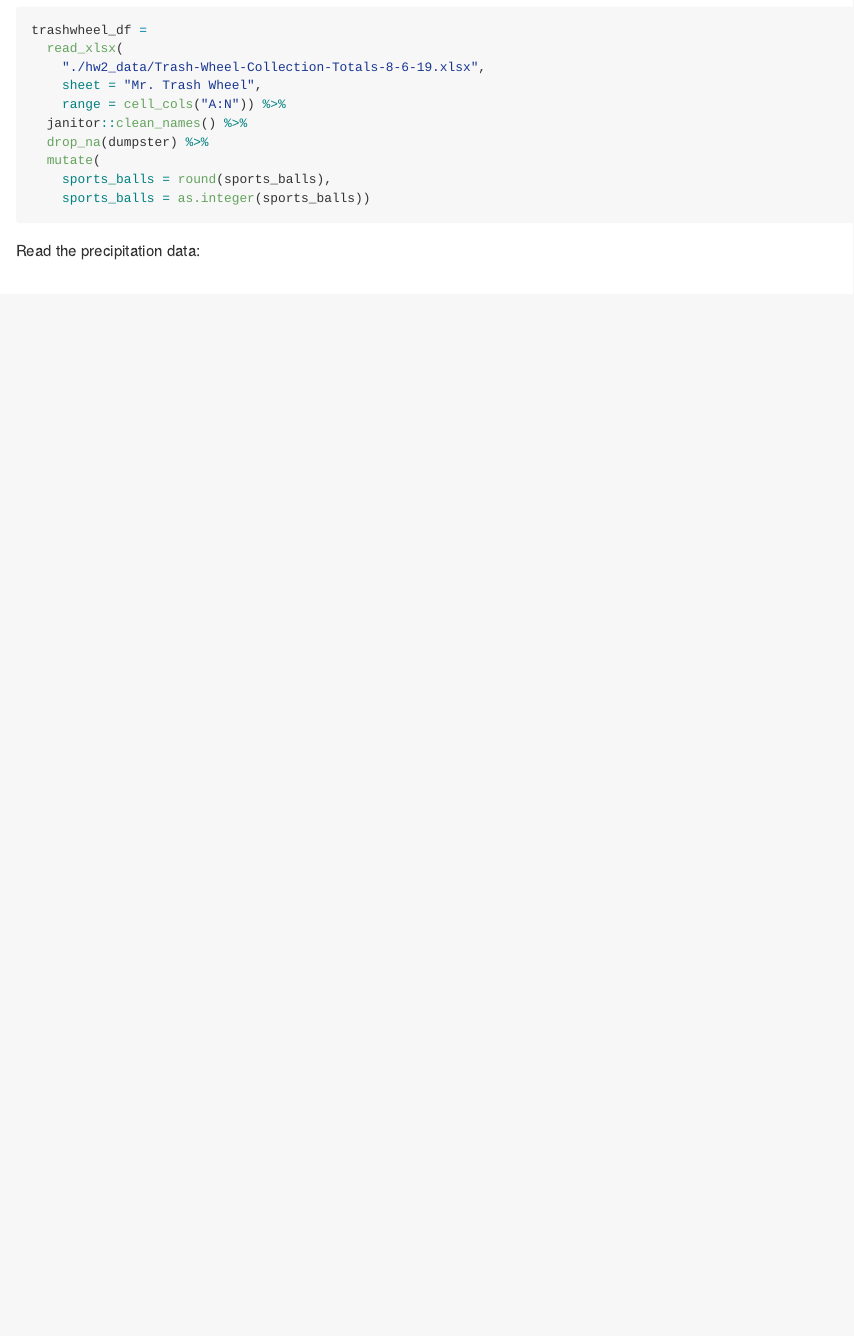
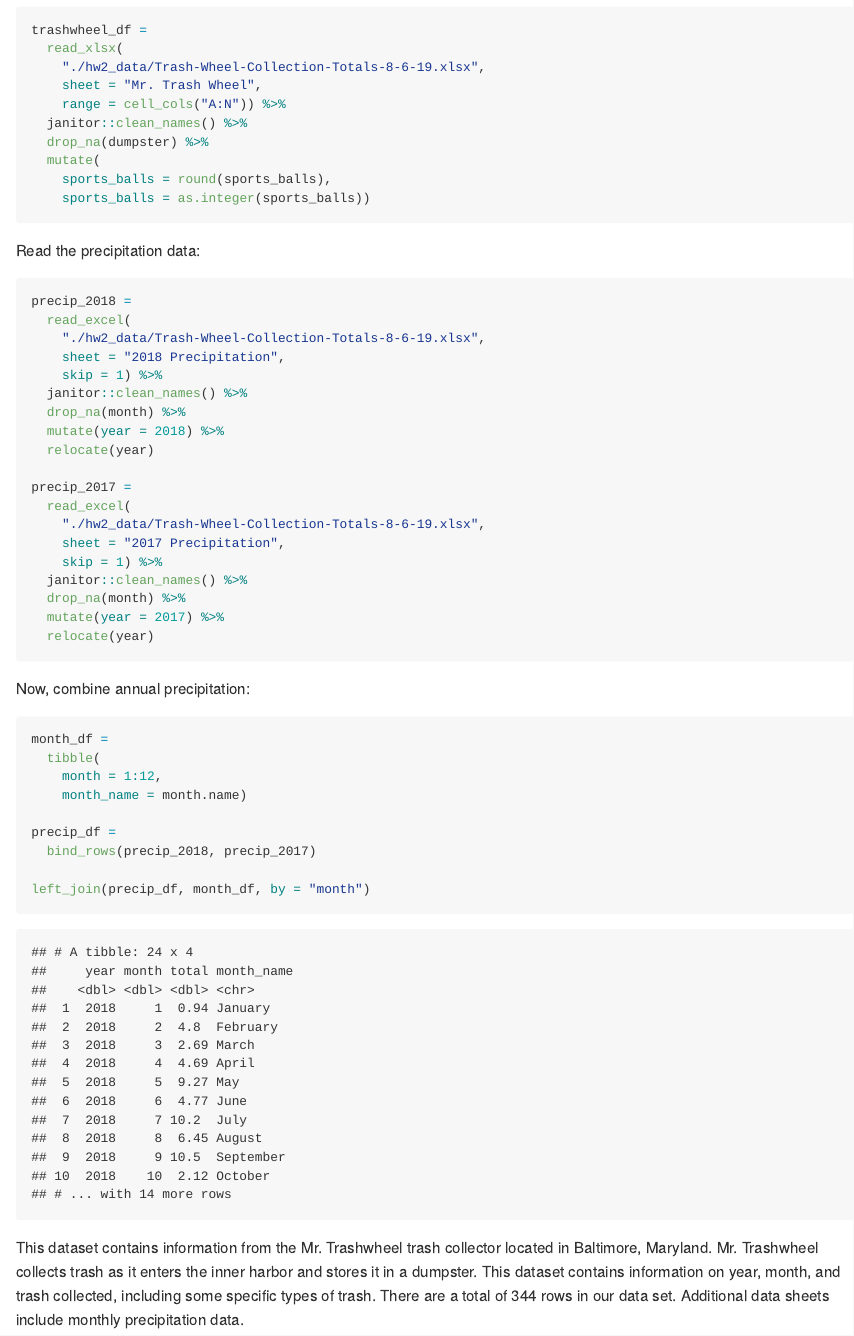
Before and after one commit to david-nemirovsky/p8105_hw2_dn2501, an R Markdown document (p8105_hw2_dn2501.Rmd): the page in a window 1100 px wide, from 640 px down. The pictures show the output file p8105_hw2_dn2501.md that the author committed with the source, drawn offline in the style of GitHub.

Commit message:
Read and combine precipitation data + initial data description.

````diff
--- a/p8105_hw2_dn2501.Rmd
+++ b/p8105_hw2_dn2501.Rmd
@@ -28,3 +28,41 @@ trashwheel_df =
 ```
 
 Read the precipitation data:
+
+```{r}
+precip_2018 =
+  read_excel(
+    "./hw2_data/Trash-Wheel-Collection-Totals-8-6-19.xlsx",
+    sheet = "2018 Precipitation",
+    skip = 1) %>%
+  janitor::clean_names() %>%
+  drop_na(month) %>%
+  mutate(year = 2018) %>%
+  relocate(year)
+
+precip_2017 =
+  read_excel(
+    "./hw2_data/Trash-Wheel-Collection-Totals-8-6-19.xlsx",
+    sheet = "2017 Precipitation",
+    skip = 1) %>%
+  janitor::clean_names() %>%
+  drop_na(month) %>%
+  mutate(year = 2017) %>%
+  relocate(year)
+```
+
+Now, combine annual precipitation:
+
+```{r}
+month_df =
+  tibble(
+    month = 1:12,
+    month_name = month.name)
+
+precip_df =
+  bind_rows(precip_2018, precip_2017)
+
+left_join(precip_df, month_df, by = "month")
+```
+
+This dataset contains information from the Mr. Trashwheel trash collector located in Baltimore, Maryland. Mr. Trashwheel collects trash as it enters the inner harbor and stores it in a dumpster. This dataset contains information on year, month, and trash collected, including some specific types of trash. There are a total of `r nrow(trashwheel_df)` rows in our data set. Additional data sheets include monthly precipitation data.
````
Also changed, not shown: p8105_hw2_dn2501.md.
